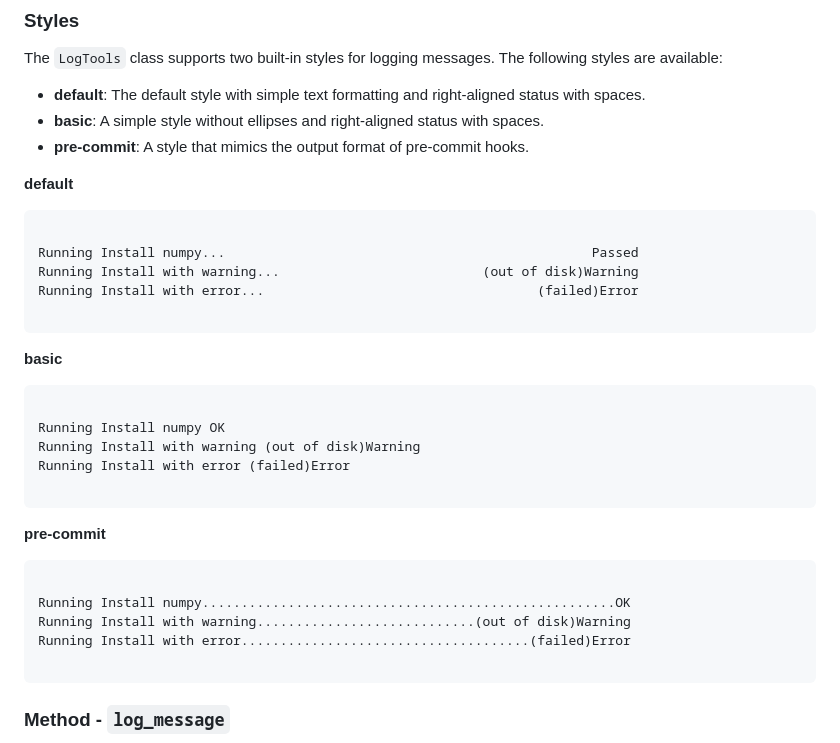
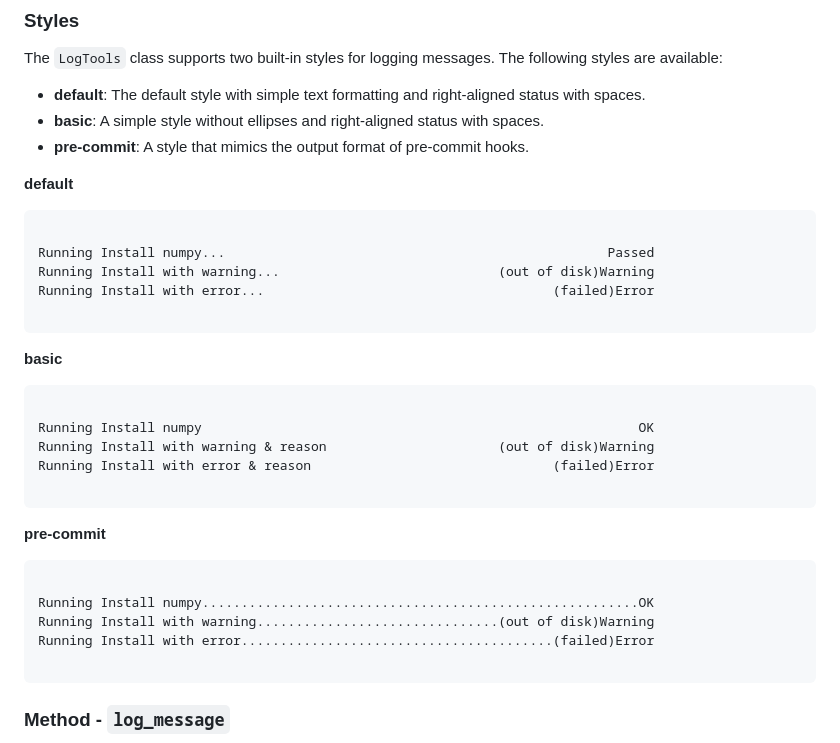
Before and after one commit to djh00t/klingon_tools, a Markdown page: klingon_tools/README.md, the part around the change. GitHub-like rendering.

Commit message:
chore(klingon_tools): update installation status styles
- Updated the installation status styles for different scenarios to improve readability and consistency.

````diff
--- a/klingon_tools/README.md
+++ b/klingon_tools/README.md
@@ -51,9 +51,9 @@ following styles are available:
 
 ```plaintext
 
-Running Install numpy...                                               Passed
-Running Install with warning...                          (out of disk)Warning
-Running Install with error...                                   (failed)Error
+Running Install numpy...                                                 Passed
+Running Install with warning...                            (out of disk)Warning
+Running Install with error...                                     (failed)Error
 
 ```
 
@@ -61,9 +61,9 @@ Running Install with error...                                   (failed)Error
 
 ```plaintext
 
-Running Install numpy OK
-Running Install with warning (out of disk)Warning
-Running Install with error (failed)Error
+Running Install numpy                                                        OK
+Running Install with warning & reason                      (out of disk)Warning
+Running Install with error & reason                               (failed)Error
 
 ```
 
@@ -71,9 +71,9 @@ Running Install with error (failed)Error
 
 <pre>
 
-Running Install numpy.....................................................<span style="color: green;">OK</span>
-Running Install with warning............................(out of disk)<span style="color: yellow;">Warning</span>
-Running Install with error.....................................(failed)<span style="color: red;">Error</span>
+Running Install numpy........................................................<span style="color: green;">OK</span>
+Running Install with warning...............................(out of disk)<span style="color: yellow;">Warning</span>
+Running Install with error........................................(failed)<span style="color: red;">Error</span>
 
 </pre>
 
````
